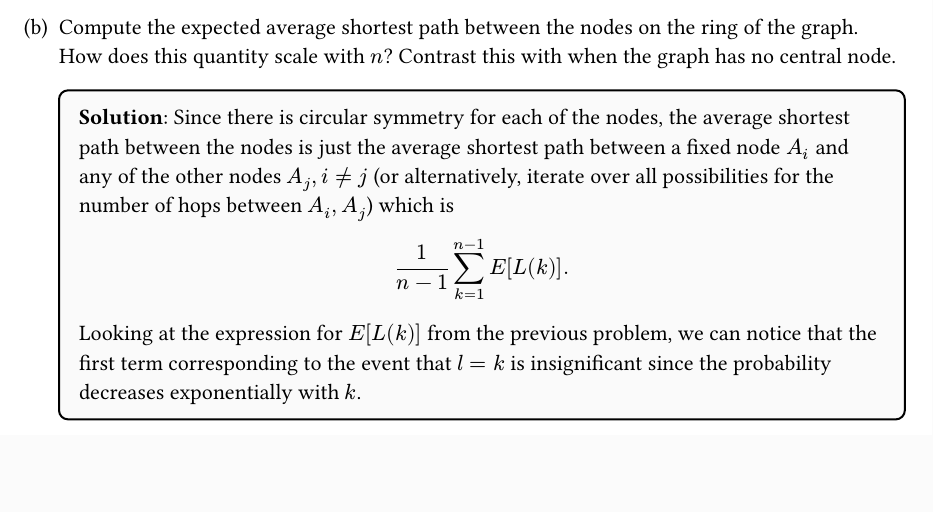
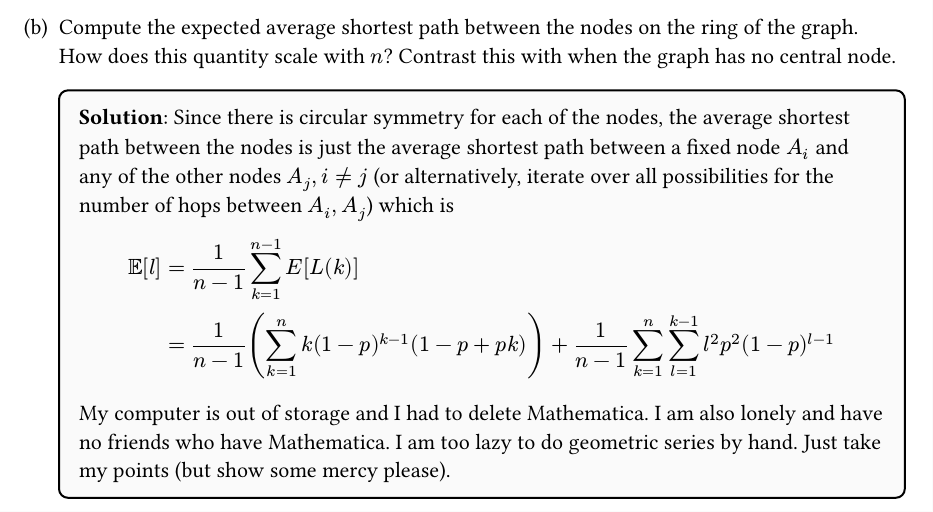
Before and after one commit to mcrco/cs144, a Typst document (hw2/hw2.typ): part of page 9 of 9, cut so that both start at the same text, the shorter picture padded with empty space. The pictures show the PDF file hw2/hw2.pdf that the author committed with the source.

Commit message:
give up on simplifying expression in last problem

```diff
--- a/hw2/hw2.typ
+++ b/hw2/hw2.typ
@@ -332,10 +332,11 @@
     #ans[
       Since there is circular symmetry for each of the nodes, the average shortest path between the nodes is just the average shortest path between a fixed node $A_(i)$ and any of the other nodes $A_(j), i != j$ (or alternatively, iterate over all possibilities for the number of hops between $A_(i), A_(j)$) which is
       $
-        1/(n-1) sum_(k=1)^(n - 1) E[L(k)].
+        EE[l] &= 1/(n-1) sum_(k=1)^(n - 1) E[L(k)] \
+        &= 1/(n-1) (sum_(k=1)^(n) k(1-p)^(k-1)(1-p + p k)) + 1/(n-1) sum_(k=1)^(n) sum_(l=1)^(k - 1) l^2 p^2 (1 - p)^(l - 1)
       $
 
-      Looking at the expression for $E[L(k)]$ from the previous problem, we can notice that the first term corresponding to the event that $l = k$ is insignificant since the probability decreases exponentially with $k$.
+      My computer is out of storage and I had to delete Mathematica. I am also lonely and have no friends who have Mathematica. I am too lazy to do geometric series by hand. Just take my points (but show some mercy please).
     ]
   ]
 ]
```
Also changed, not shown: hw2/hw2.pdf.
